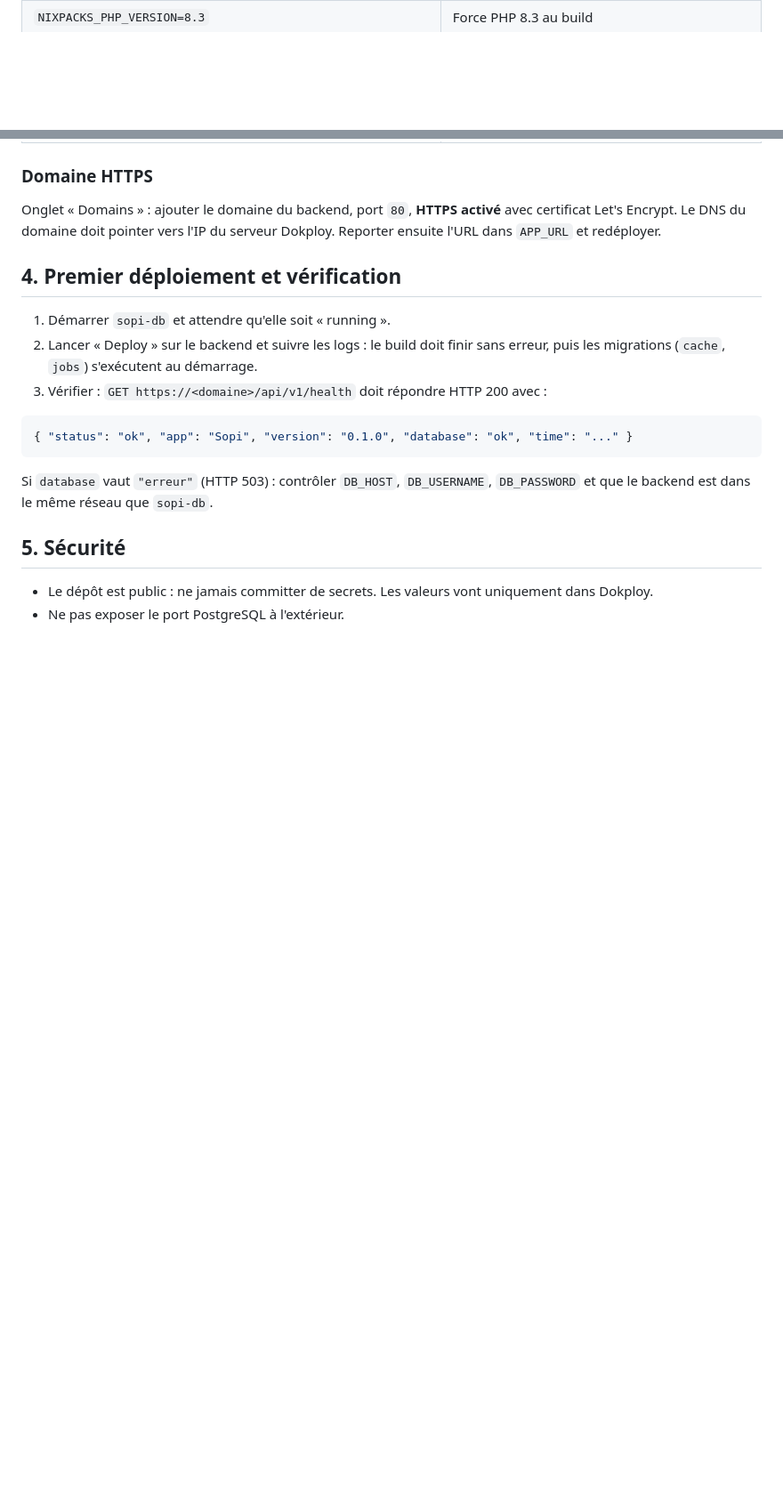
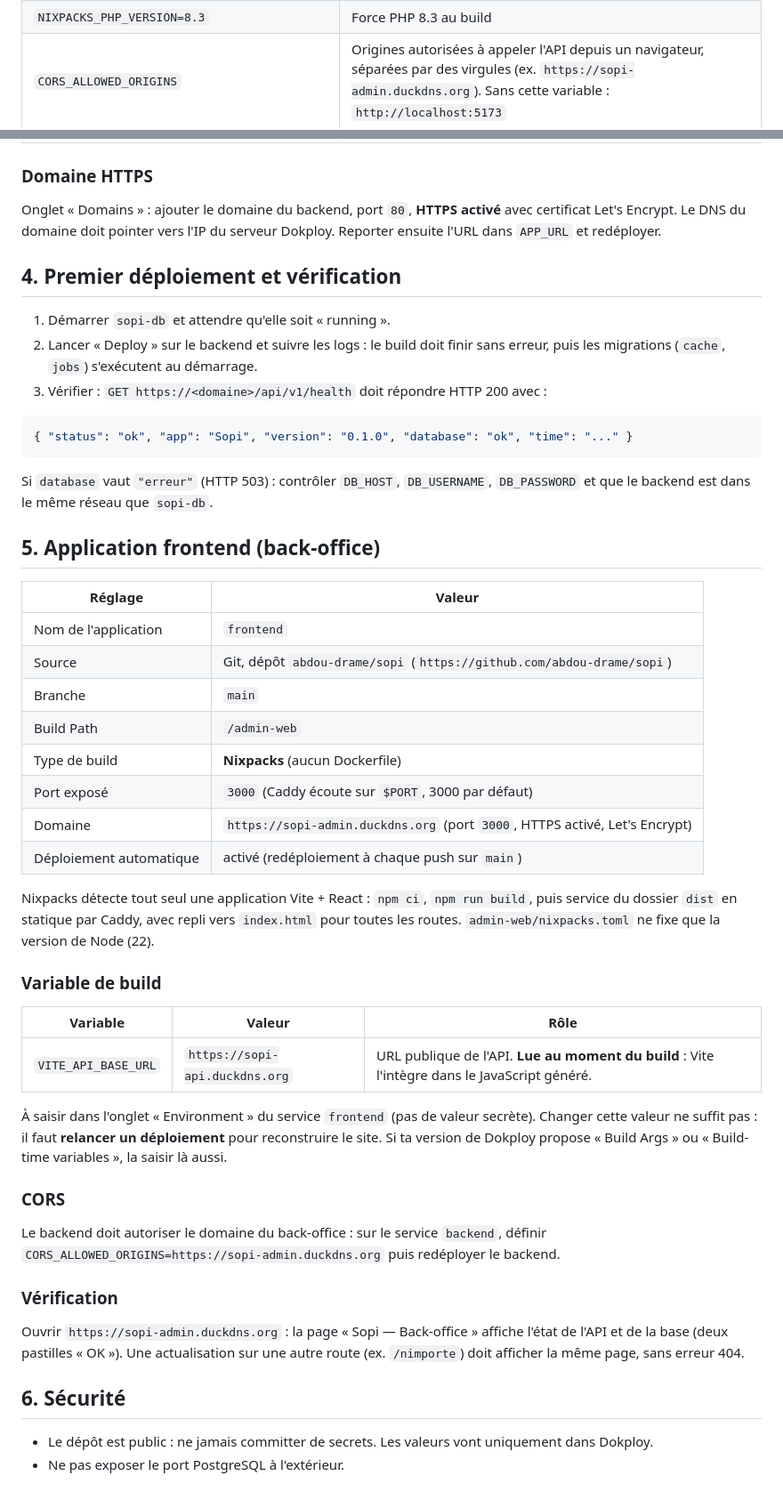
Before and after one commit to abdou-drame/sopi, a Markdown page: docs/deploy-dokploy.md, 2 parts joined by grey strips. Shown at 89% size. GitHub-like rendering; blank space fills up the shorter version.

Commit message:
Documente le déploiement Dokploy du frontend et la variable CORS_ALLOWED_ORIGINS
Co-Authored-By: Claude Sonnet 5.5 <noreply@anthropic.com>

```diff
--- a/docs/deploy-dokploy.md
+++ b/docs/deploy-dokploy.md
@@ -59,6 +59,7 @@ Coller le contenu de `.secrets/backend.env` dans l'onglet « Environment » du s
 | `ADMIN_EMAIL`, `ADMIN_PASSWORD` | Premier administrateur créé par le seeder (**secret**, vides pour l'instant) |
 | `ACOMPTE_RATE`, `COMMISSION_RATE`, `SLOT_LOCK_MINUTES` | Valeurs initiales des règles métier (30 %, 10 %, 5 min) |
 | `NIXPACKS_PHP_VERSION=8.3` | Force PHP 8.3 au build |
+| `CORS_ALLOWED_ORIGINS` | Origines autorisées à appeler l'API depuis un navigateur, séparées par des virgules (ex. `https://sopi-admin.duckdns.org`). Sans cette variable : `http://localhost:5173` |
 
 ### Domaine HTTPS
 
@@ -76,7 +77,38 @@ Onglet « Domains » : ajouter le domaine du backend, port `80`, **HTTPS activé
 
 Si `database` vaut `"erreur"` (HTTP 503) : contrôler `DB_HOST`, `DB_USERNAME`, `DB_PASSWORD` et que le backend est dans le même réseau que `sopi-db`.
 
-## 5. Sécurité
+## 5. Application frontend (back-office)
+
+| Réglage | Valeur |
+|---|---|
+| Nom de l'application | `frontend` |
+| Source | Git, dépôt `abdou-drame/sopi` (`https://github.com/abdou-drame/sopi`) |
+| Branche | `main` |
+| Build Path | `/admin-web` |
+| Type de build | **Nixpacks** (aucun Dockerfile) |
+| Port exposé | `3000` (Caddy écoute sur `$PORT`, 3000 par défaut) |
+| Domaine | `https://sopi-admin.duckdns.org` (port `3000`, HTTPS activé, Let's Encrypt) |
+| Déploiement automatique | activé (redéploiement à chaque push sur `main`) |
+
+Nixpacks détecte tout seul une application Vite + React : `npm ci`, `npm run build`, puis service du dossier `dist` en statique par Caddy, avec repli vers `index.html` pour toutes les routes. `admin-web/nixpacks.toml` ne fixe que la version de Node (22).
+
+### Variable de build
+
+| Variable | Valeur | Rôle |
+|---|---|---|
+| `VITE_API_BASE_URL` | `https://sopi-api.duckdns.org` | URL publique de l'API. **Lue au moment du build** : Vite l'intègre dans le JavaScript généré. |
+
+À saisir dans l'onglet « Environment » du service `frontend` (pas de valeur secrète). Changer cette valeur ne suffit pas : il faut **relancer un déploiement** pour reconstruire le site. Si ta version de Dokploy propose « Build Args » ou « Build-time variables », la saisir là aussi.
+
+### CORS
+
+Le backend doit autoriser le domaine du back-office : sur le service `backend`, définir `CORS_ALLOWED_ORIGINS=https://sopi-admin.duckdns.org` puis redéployer le backend.
+
+### Vérification
+
+Ouvrir `https://sopi-admin.duckdns.org` : la page « Sopi — Back-office » affiche l'état de l'API et de la base (deux pastilles « OK »). Une actualisation sur une autre route (ex. `/nimporte`) doit afficher la même page, sans erreur 404.
+
+## 6. Sécurité
 
 - Le dépôt est public : ne jamais committer de secrets. Les valeurs vont uniquement dans Dokploy.
 - Ne pas exposer le port PostgreSQL à l'extérieur.
```
